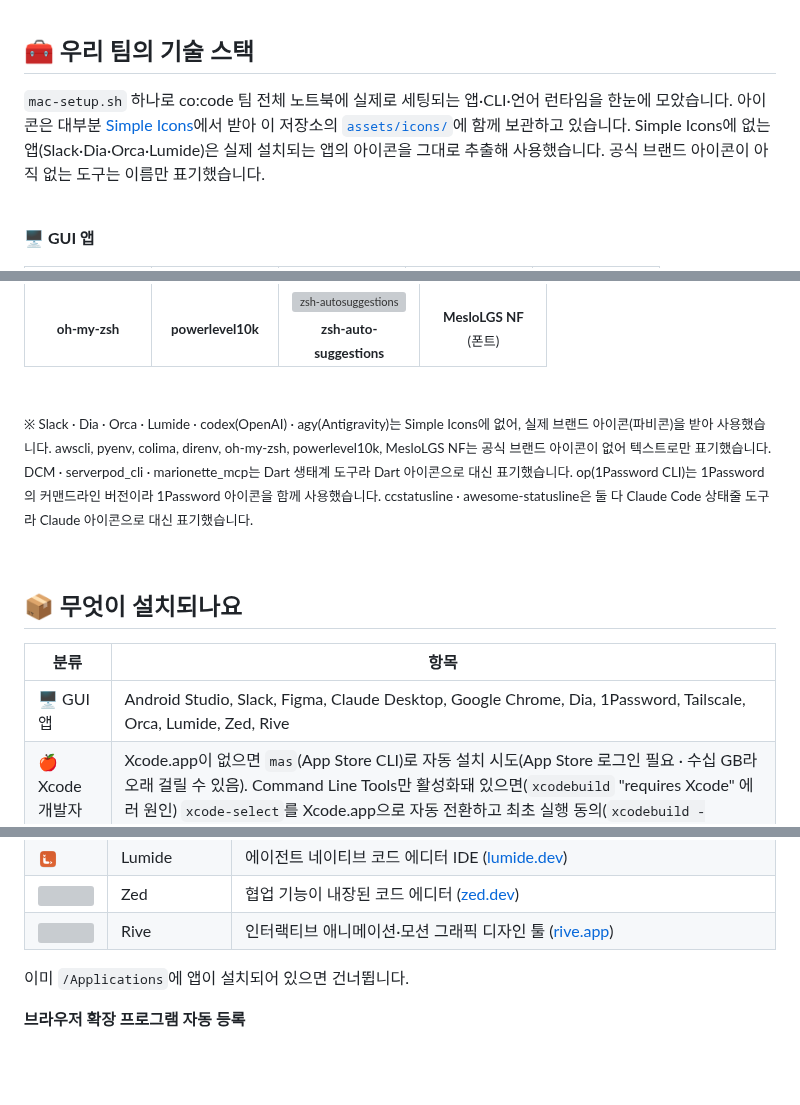
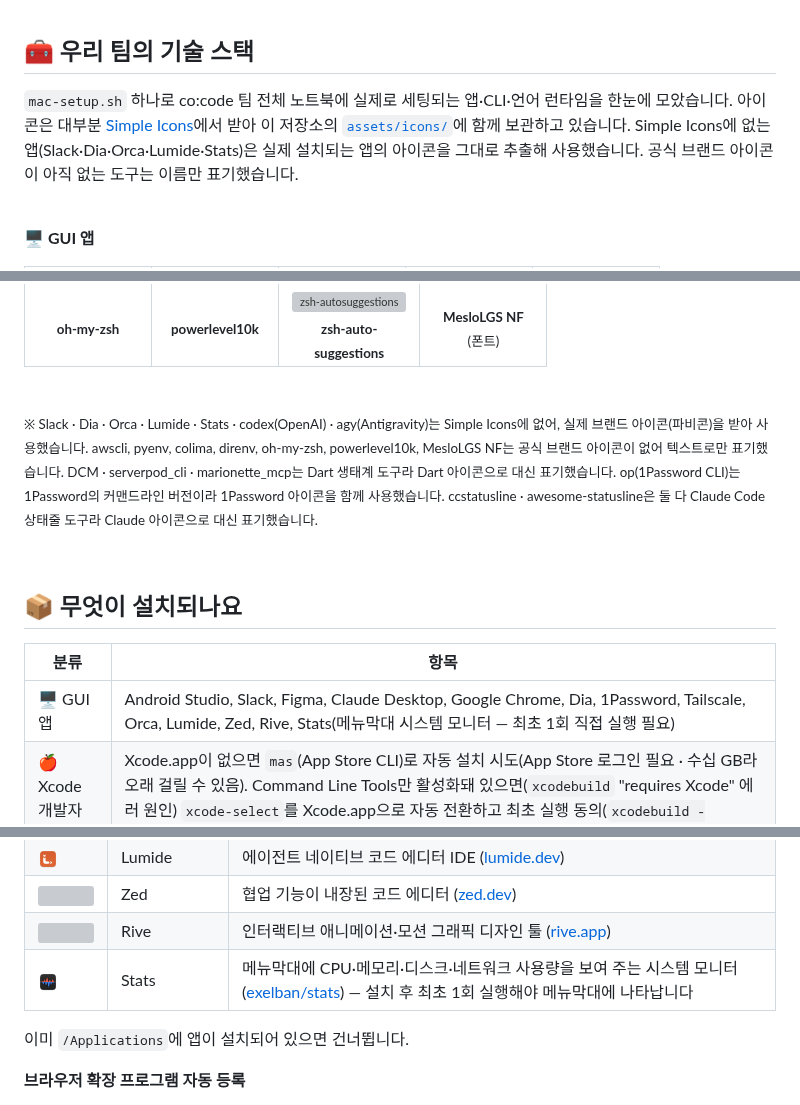
Before and after one commit to coco-de/desktop, a Markdown page: README.md, 3 parts joined by grey strips. Drawn GitHub-style; pictures changed too: assets/icons/stats.png (added); folded sections open; blank space fills up the shorter version; grey boxes are pictures that could not be loaded.

```diff
--- a/README.md
+++ b/README.md
@@ -97,7 +97,7 @@ chmod +x mac-setup.sh && ./mac-setup.sh
 
 ## 🧰 우리 팀의 기술 스택
 
-`mac-setup.sh` 하나로 co:code 팀 전체 노트북에 실제로 세팅되는 앱·CLI·언어 런타임을 한눈에 모았습니다. 아이콘은 대부분 [Simple Icons](https://simpleicons.org)에서 받아 이 저장소의 [`assets/icons/`](./assets/icons)에 함께 보관하고 있습니다. Simple Icons에 없는 앱(Slack·Dia·Orca·Lumide)은 실제 설치되는 앱의 아이콘을 그대로 추출해 사용했습니다. 공식 브랜드 아이콘이 아직 없는 도구는 이름만 표기했습니다.
+`mac-setup.sh` 하나로 co:code 팀 전체 노트북에 실제로 세팅되는 앱·CLI·언어 런타임을 한눈에 모았습니다. 아이콘은 대부분 [Simple Icons](https://simpleicons.org)에서 받아 이 저장소의 [`assets/icons/`](./assets/icons)에 함께 보관하고 있습니다. Simple Icons에 없는 앱(Slack·Dia·Orca·Lumide·Stats)은 실제 설치되는 앱의 아이콘을 그대로 추출해 사용했습니다. 공식 브랜드 아이콘이 아직 없는 도구는 이름만 표기했습니다.
 
 <br>
 
@@ -199,7 +199,7 @@ chmod +x mac-setup.sh && ./mac-setup.sh
 
 <br>
 
-<sub>※ Slack · Dia · Orca · Lumide · codex(OpenAI) · agy(Antigravity)는 Simple Icons에 없어, 실제 브랜드 아이콘(파비콘)을 받아 사용했습니다. awscli, pyenv, colima, direnv, oh-my-zsh, powerlevel10k, MesloLGS NF는 공식 브랜드 아이콘이 없어 텍스트로만 표기했습니다. DCM · serverpod_cli · marionette_mcp는 Dart 생태계 도구라 Dart 아이콘으로 대신 표기했습니다. op(1Password CLI)는 1Password의 커맨드라인 버전이라 1Password 아이콘을 함께 사용했습니다. ccstatusline · awesome-statusline은 둘 다 Claude Code 상태줄 도구라 Claude 아이콘으로 대신 표기했습니다.</sub>
+<sub>※ Slack · Dia · Orca · Lumide · Stats · codex(OpenAI) · agy(Antigravity)는 Simple Icons에 없어, 실제 브랜드 아이콘(파비콘)을 받아 사용했습니다. awscli, pyenv, colima, direnv, oh-my-zsh, powerlevel10k, MesloLGS NF는 공식 브랜드 아이콘이 없어 텍스트로만 표기했습니다. DCM · serverpod_cli · marionette_mcp는 Dart 생태계 도구라 Dart 아이콘으로 대신 표기했습니다. op(1Password CLI)는 1Password의 커맨드라인 버전이라 1Password 아이콘을 함께 사용했습니다. ccstatusline · awesome-statusline은 둘 다 Claude Code 상태줄 도구라 Claude 아이콘으로 대신 표기했습니다.</sub>
 
 <br>
 
@@ -209,7 +209,7 @@ chmod +x mac-setup.sh && ./mac-setup.sh
 
 | 분류 | 항목 |
 |---|---|
-| 🖥 GUI 앱 | Android Studio, Slack, Figma, Claude Desktop, Google Chrome, Dia, 1Password, Tailscale, Orca, Lumide, Zed, Rive |
+| 🖥 GUI 앱 | Android Studio, Slack, Figma, Claude Desktop, Google Chrome, Dia, 1Password, Tailscale, Orca, Lumide, Zed, Rive, Stats(메뉴막대 시스템 모니터 — 최초 1회 직접 실행 필요) |
 | 🍎 Xcode 개발자 도구 | Xcode.app이 없으면 `mas`(App Store CLI)로 자동 설치 시도(App Store 로그인 필요 · 수십 GB라 오래 걸릴 수 있음). Command Line Tools만 활성화돼 있으면(`xcodebuild` "requires Xcode" 에러 원인) `xcode-select`를 Xcode.app으로 자동 전환하고 최초 실행 동의(`xcodebuild -runFirstLaunch`)까지 진행 (sudo 암호 입력 필요) |
 | 🧩 브라우저 확장 프로그램 | Chrome·Dia에 [ZenHub for GitHub](https://chromewebstore.google.com/detail/zenhub-for-github/ogcgkffhplmphkaahpmffcafajaocjbd) 확장을 자동 등록(External Extensions 드롭인 방식, sudo 암호 입력 필요) — Dia는 동작이 보장되지 않아 실패해도 경고만 남기고 계속 진행 |
 | 🔌 Claude MCP | figma·flutter-mcp-toolkit 플러그인 자동 설치 + maestro CLI, flutter-mcp-toolkit CLI, marionette·dart MCP, zenhub·jira·slack MCP 자동 등록. `ZENHUB_API_TOKEN`·`JIRA_API_TOKEN`·`SLACK_TEAM_ID`·`SLACK_BOT_TOKEN`(팀 공용 토큰)은 1Password CLI(`op`)로 `~/.zshrc`에 자동 주입 — git에 커밋 안 됨 (⚠️ figma는 최초 1회 `/mcp` OAuth 로그인. zenhub·jira·slack은 OAuth 대신 1Password 팀 공용 토큰으로 인증 — 1Password 앱의 CLI 통합만 되면 자동 주입. jira는 `sooperset/mcp-atlassian`(Docker)로 **Jira REST API에 직접** 붙어(개발팀 공용 계정 토큰) 조직 Rovo 권한이 필요 없음 — 런타임에 colima/docker 데몬 필요. slack은 `@modelcontextprotocol/server-slack`(npx)로 뜨며 팀 ID+봇 토큰 두 값이 모두 있어야 인증됨 — [설정 방법](#after-install). flutter-mcp-toolkit은 인증 불필요하나, 특정 Flutter 프로젝트에서 쓰려면 해당 프로젝트에서 `flutter-mcp-toolkit codegen-init` 1회 실행 필요) |
@@ -249,6 +249,7 @@ chmod +x mac-setup.sh && ./mac-setup.sh
 | <img src="assets/icons/lumide.png" width="20" height="20"> | Lumide | 에이전트 네이티브 코드 에디터 IDE ([lumide.dev](https://lumide.dev)) |
 | <img src="assets/icons/zed.svg" width="20" height="20"> | Zed | 협업 기능이 내장된 코드 에디터 ([zed.dev](https://zed.dev)) |
 | <img src="assets/icons/rive.svg" width="20" height="20"> | Rive | 인터랙티브 애니메이션·모션 그래픽 디자인 툴 ([rive.app](https://rive.app)) |
+| <img src="assets/icons/stats.png" width="20" height="20"> | Stats | 메뉴막대에 CPU·메모리·디스크·네트워크 사용량을 보여 주는 시스템 모니터 ([exelban/stats](https://github.com/exelban/stats)) — 설치 후 최초 1회 실행해야 메뉴막대에 나타납니다 |
 
 이미 `/Applications`에 앱이 설치되어 있으면 건너뜁니다.
 
```
Also changed, not shown: other parts of README.md (+5 -1 lines), 1 other file.
